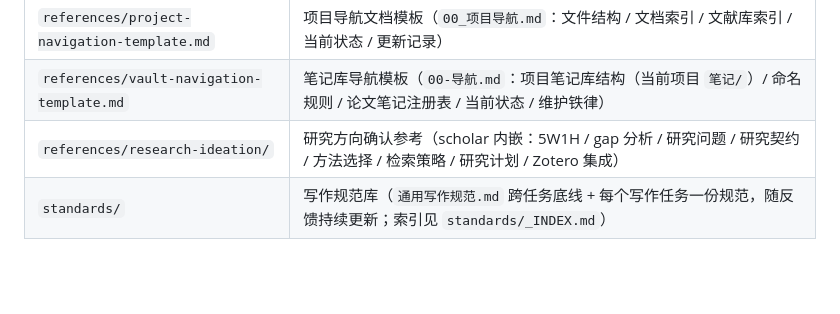
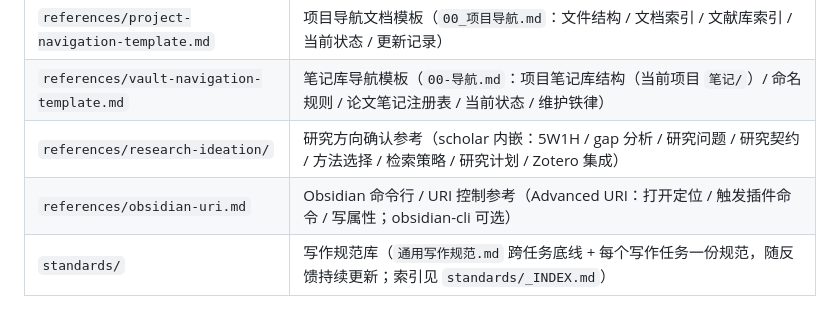
Before and after one commit to Nieyin345/scholar-skill, a Markdown page: SKILL.md, the part around the change. Rendered like a GitHub page; blank space fills up the shorter version.

```diff
--- a/SKILL.md
+++ b/SKILL.md
@@ -215,6 +215,7 @@ $env:CLOAKBROWSER_PYTHON = 'C:\Python313\python.exe'
 | `references/project-navigation-template.md` | 项目导航文档模板（`00_项目导航.md`：文件结构 / 文档索引 / 文献库索引 / 当前状态 / 更新记录） |
 | `references/vault-navigation-template.md` | 笔记库导航模板（`00-导航.md`：项目笔记库结构（当前项目 `笔记/`）/ 命名规则 / 论文笔记注册表 / 当前状态 / 维护铁律） |
 | `references/research-ideation/` | 研究方向确认参考（scholar 内嵌：5W1H / gap 分析 / 研究问题 / 研究契约 / 方法选择 / 检索策略 / 研究计划 / Zotero 集成） |
+| `references/obsidian-uri.md` | Obsidian 命令行 / URI 控制参考（Advanced URI：打开定位 / 触发插件命令 / 写属性；obsidian-cli 可选） |
 | `standards/` | 写作规范库（`通用写作规范.md` 跨任务底线 + 每个写作任务一份规范，随反馈持续更新；索引见 `standards/_INDEX.md`） |
 
 ## 工具索引（不在流程内，按需触发）
```
Also changed, not shown: references/obsidian-uri.md (added, +51 -0 lines), tools/学习笔记.md (+11 -2 lines).
